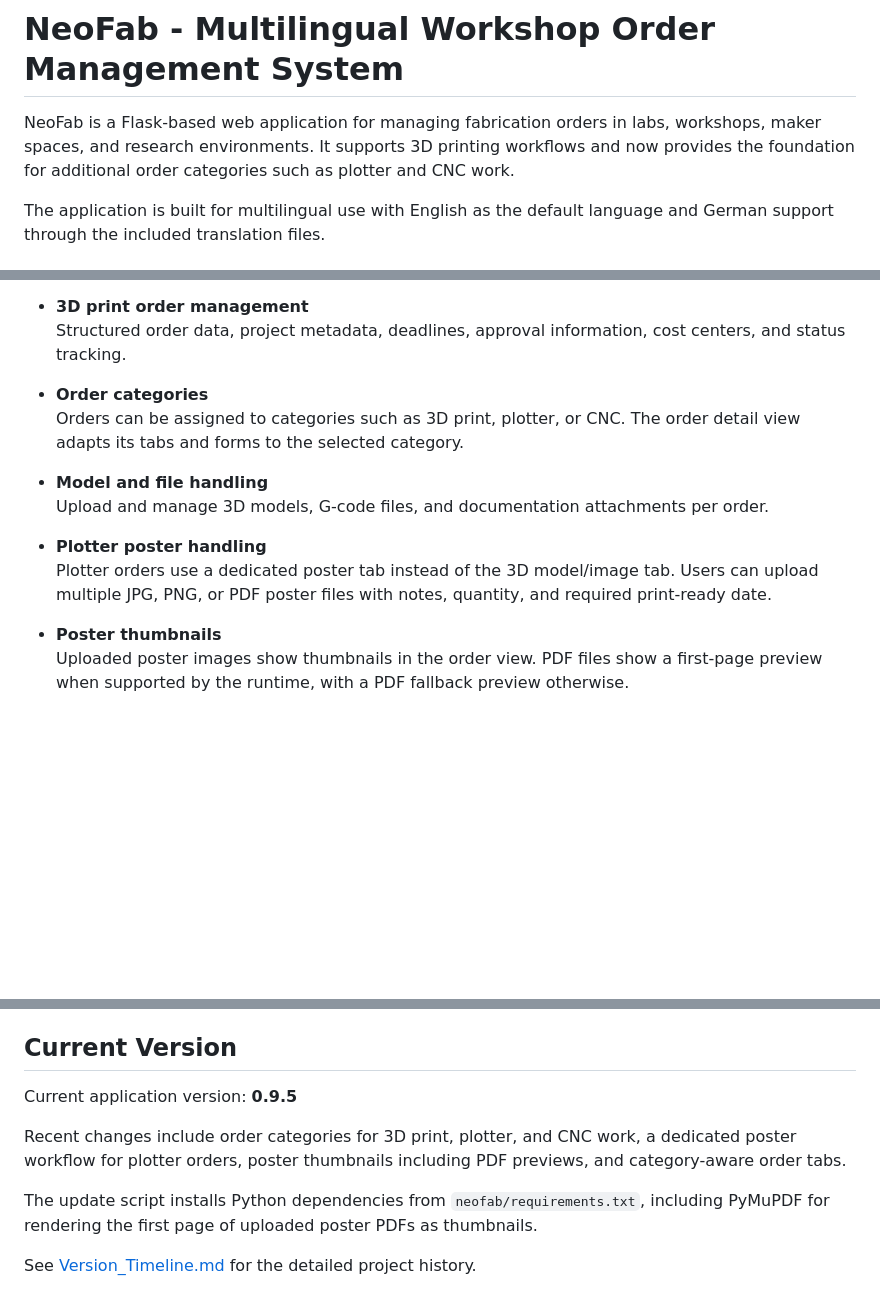
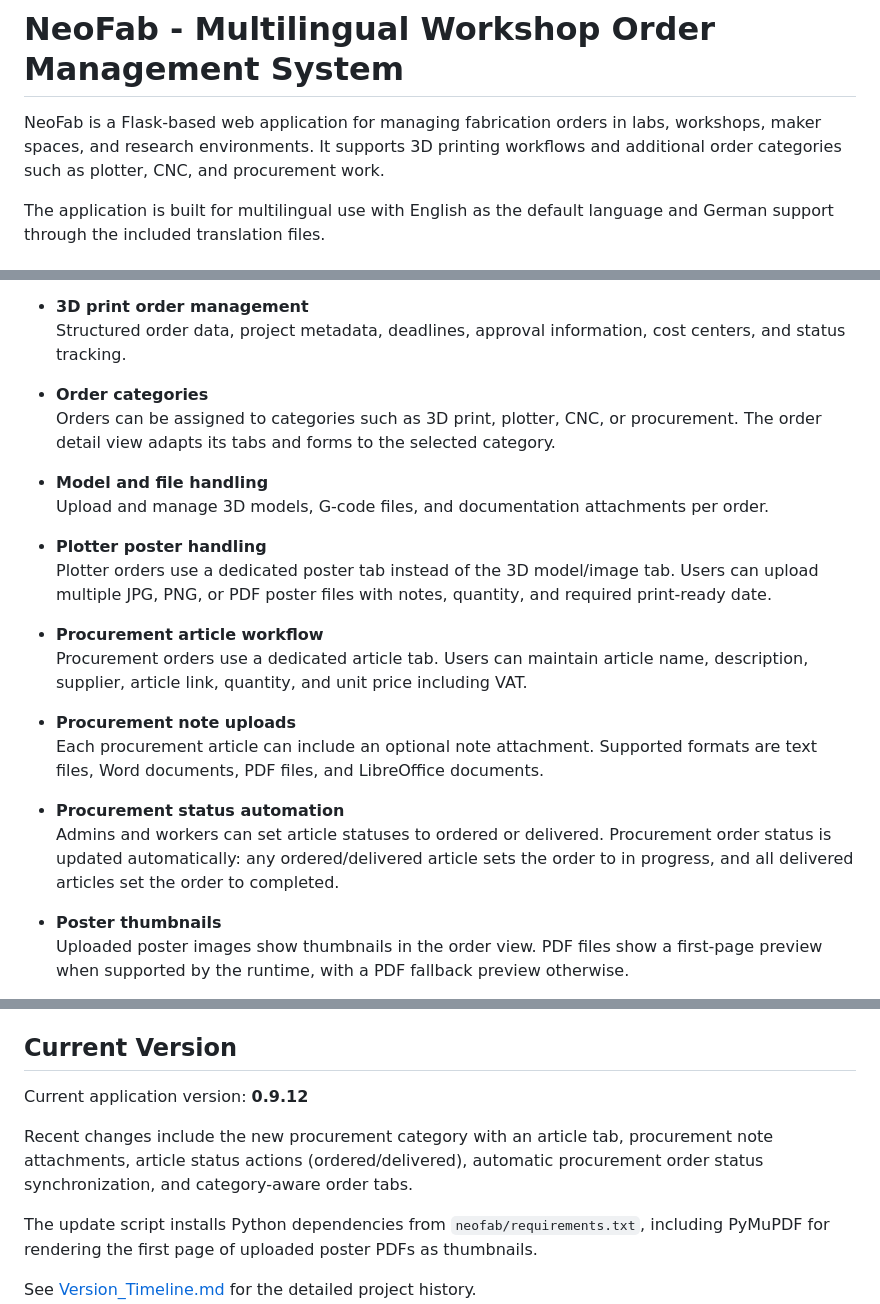
Before and after one commit to know-how-schmiede/NeoFab, a Markdown page: README.md, 3 parts joined by grey strips. Rendered like a GitHub page; blank space fills up the shorter version.

Commit message:
Add procurement workflow and bump version
Document a new procurement order category and related features in README: adds a dedicated article tab (name, description, supplier, link, quantity, unit price incl. VAT), per-article optional note attachments (txt, Word, PDF, LibreOffice), and article status actions (ordered/delivered). Describes automatic procurement order status synchronization (any ordered/delivered article sets order to in progress; all delivered articles set order to completed). Also updates examples of supported categories and bumps the current application version to 0.9.12 with an updated recent changes summary.

```diff
--- a/README.md
+++ b/README.md
@@ -2,7 +2,7 @@
 
 # NeoFab - Multilingual Workshop Order Management System
 
-NeoFab is a Flask-based web application for managing fabrication orders in labs, workshops, maker spaces, and research environments. It supports 3D printing workflows and now provides the foundation for additional order categories such as plotter and CNC work.
+NeoFab is a Flask-based web application for managing fabrication orders in labs, workshops, maker spaces, and research environments. It supports 3D printing workflows and additional order categories such as plotter, CNC, and procurement work.
 
 The application is built for multilingual use with English as the default language and German support through the included translation files.
 
@@ -15,13 +15,22 @@ The application is built for multilingual use with English as the default langua
   Structured order data, project metadata, deadlines, approval information, cost centers, and status tracking.
 
 - **Order categories**
-  Orders can be assigned to categories such as 3D print, plotter, or CNC. The order detail view adapts its tabs and forms to the selected category.
+  Orders can be assigned to categories such as 3D print, plotter, CNC, or procurement. The order detail view adapts its tabs and forms to the selected category.
 
 - **Model and file handling**
   Upload and manage 3D models, G-code files, and documentation attachments per order.
 
 - **Plotter poster handling**
   Plotter orders use a dedicated poster tab instead of the 3D model/image tab. Users can upload multiple JPG, PNG, or PDF poster files with notes, quantity, and required print-ready date.
+
+- **Procurement article workflow**
+  Procurement orders use a dedicated article tab. Users can maintain article name, description, supplier, article link, quantity, and unit price including VAT.
+
+- **Procurement note uploads**
+  Each procurement article can include an optional note attachment. Supported formats are text files, Word documents, PDF files, and LibreOffice documents.
+
+- **Procurement status automation**
+  Admins and workers can set article statuses to ordered or delivered. Procurement order status is updated automatically: any ordered/delivered article sets the order to in progress, and all delivered articles set the order to completed.
 
 - **Poster thumbnails**
   Uploaded poster images show thumbnails in the order view. PDF files show a first-page preview when supported by the runtime, with a PDF fallback preview otherwise.
@@ -108,9 +117,9 @@ The main scripts are:
 
 ## Current Version
 
-Current application version: **0.9.5**
+Current application version: **0.9.12**
 
-Recent changes include order categories for 3D print, plotter, and CNC work, a dedicated poster workflow for plotter orders, poster thumbnails including PDF previews, and category-aware order tabs.
+Recent changes include the new procurement category with an article tab, procurement note attachments, article status actions (ordered/delivered), automatic procurement order status synchronization, and category-aware order tabs.
 
 The update script installs Python dependencies from `neofab/requirements.txt`, including PyMuPDF for rendering the first page of uploaded poster PDFs as thumbnails.
 
```
